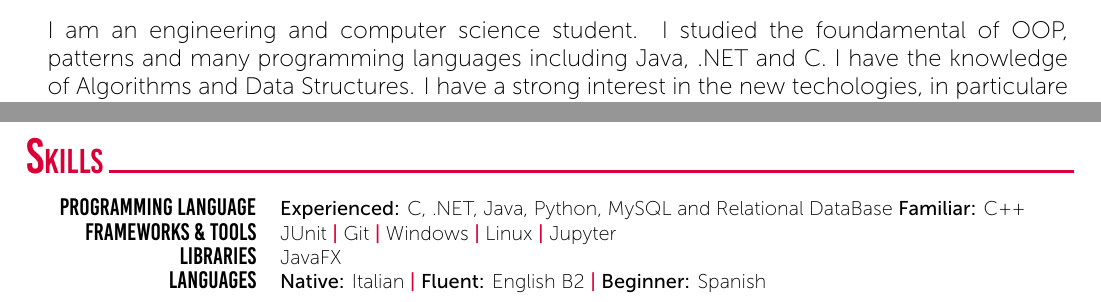
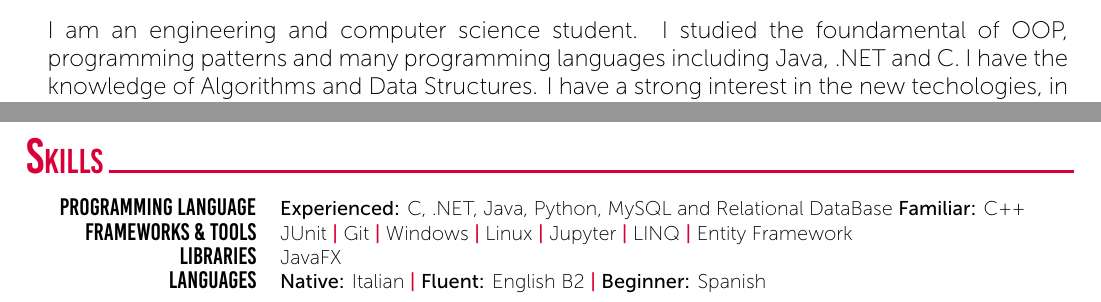
Before and after one commit to MatteoIorio11/CurriculumVitae-Latex, a LaTeX CV (CV.tex): two parts of page 1 of 2, joined at a grey line, cut so that both start at the same text. Compiled offline with XeLaTeX.

Commit message:
Changed the body

```diff
--- a/CV.tex
+++ b/CV.tex
@@ -26,7 +27,7 @@
 	%	Summary / Objectives
 	%----------------------------------------------------------------------------------------
 	\cvSection{Summary}
-	\CVTextBlock{I am an engineering and computer science student. I studied the foundamental of OOP, patterns and many programming languages including Java, .NET and C. I have the knowledge of Algorithms and Data Structures. I have a strong interest in the new techologies, in particulare Machine Learning and Artificially Intelligence.}
+	\CVTextBlock{I am an engineering and computer science student. I studied the foundamental of OOP, programming patterns and many programming languages including Java, .NET and C. I have the knowledge of Algorithms and Data Structures. I have a strong interest in the new techologies, in particulare Machine Learning and Artificially Intelligence.}
 	%---------------------------------------------------------------------------------------
 	%	Current Position
 	%----------------------------------------------------------------------------------------
@@ -65,7 +66,7 @@
 	\cvSection{Skills}
 	\tab \begin{tabular}{r p{0.7\textwidth}}
 		\texttt{\large Programming Language} & \textbf{Experienced:} C, .NET, Java, Python, MySQL and Relational DataBase \textbf{Familiar:} C++ \\
-		\texttt{\large Frameworks \& Tools} & JUnit \cvContactSep Git \cvContactSep Windows \cvContactSep Linux \cvContactSep Jupyter \\
+		\texttt{\large Frameworks \& Tools} & JUnit \cvContactSep Git \cvContactSep Windows \cvContactSep Linux \cvContactSep Jupyter \cvContactSep LINQ \cvContactSep Entity Framework \\
 		\texttt{\large Libraries} & JavaFX\\
 		\texttt{\large Languages} & \textbf{Native:} Italian \cvContactSep \textbf{Fluent:} English B2 \cvContactSep \textbf{Beginner:} Spanish \\
 	\end{tabular}\\~\\
```
Also changed, not shown: CV.tex (5 more changed lines).
